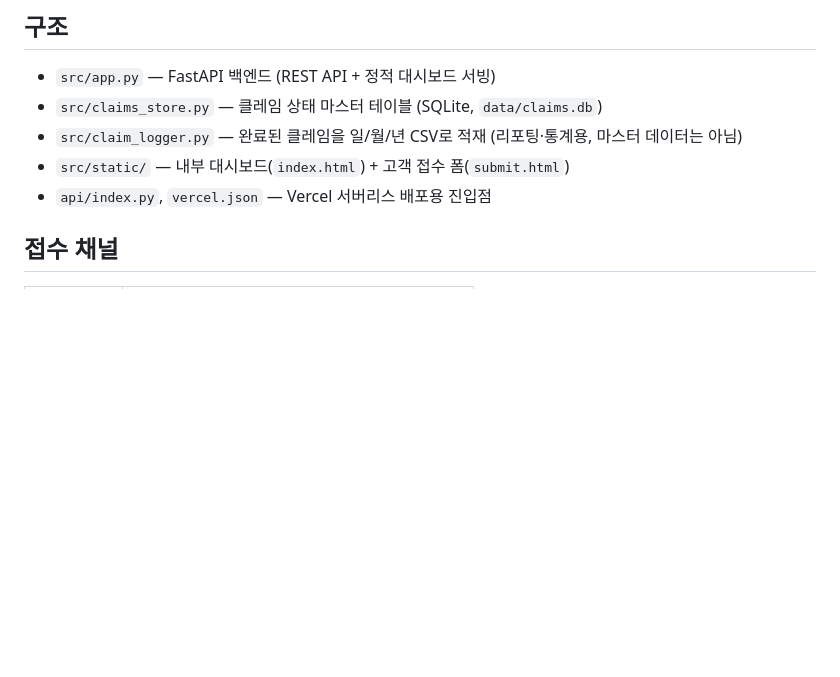
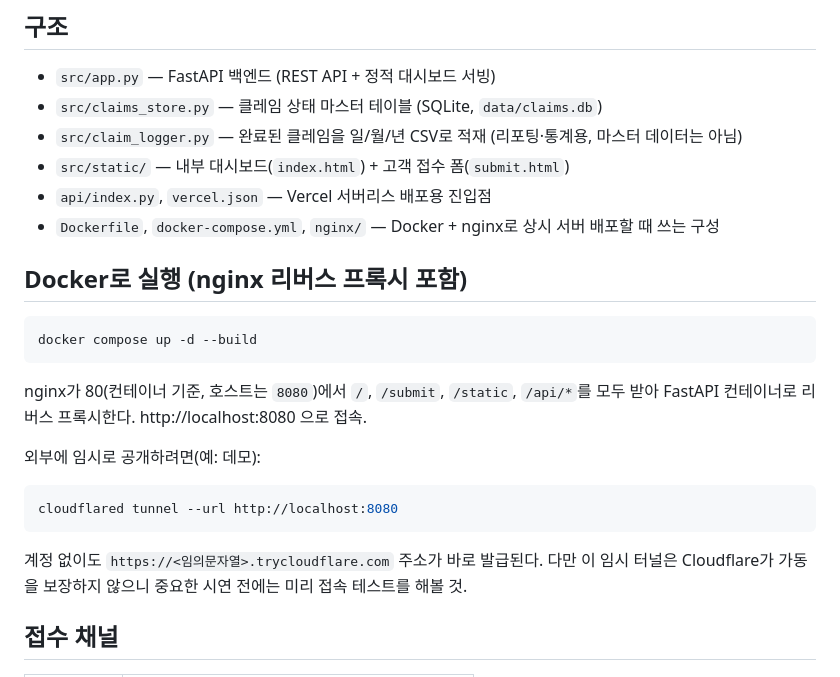
Before and after one commit to Nickname6532/capstone3-2, a Markdown page: README.md, the part around the change. Drawn GitHub-style; blank space fills up the shorter version.

Commit message:
README: Docker/nginx 실행법과 cloudflared 임시 공개 방법 추가
Co-Authored-By: Claude Sonnet 5 <noreply@anthropic.com>

````diff
--- a/README.md
+++ b/README.md
@@ -10,6 +10,25 @@
 - `src/claim_logger.py` — 완료된 클레임을 일/월/년 CSV로 적재 (리포팅·통계용, 마스터 데이터는 아님)
 - `src/static/` — 내부 대시보드(`index.html`) + 고객 접수 폼(`submit.html`)
 - `api/index.py`, `vercel.json` — Vercel 서버리스 배포용 진입점
+- `Dockerfile`, `docker-compose.yml`, `nginx/` — Docker + nginx로 상시 서버 배포할 때 쓰는 구성
+
+## Docker로 실행 (nginx 리버스 프록시 포함)
+
+```bash
+docker compose up -d --build
+```
+
+nginx가 80(컨테이너 기준, 호스트는 `8080`)에서 `/`, `/submit`, `/static`, `/api/*`를 모두 받아
+FastAPI 컨테이너로 리버스 프록시한다. http://localhost:8080 으로 접속.
+
+외부에 임시로 공개하려면(예: 데모):
+
+```bash
+cloudflared tunnel --url http://localhost:8080
+```
+
+계정 없이도 `https://<임의문자열>.trycloudflare.com` 주소가 바로 발급된다. 다만 이 임시 터널은
+Cloudflare가 가동을 보장하지 않으니 중요한 시연 전에는 미리 접속 테스트를 해볼 것.
 
 ## 접수 채널
 
````
